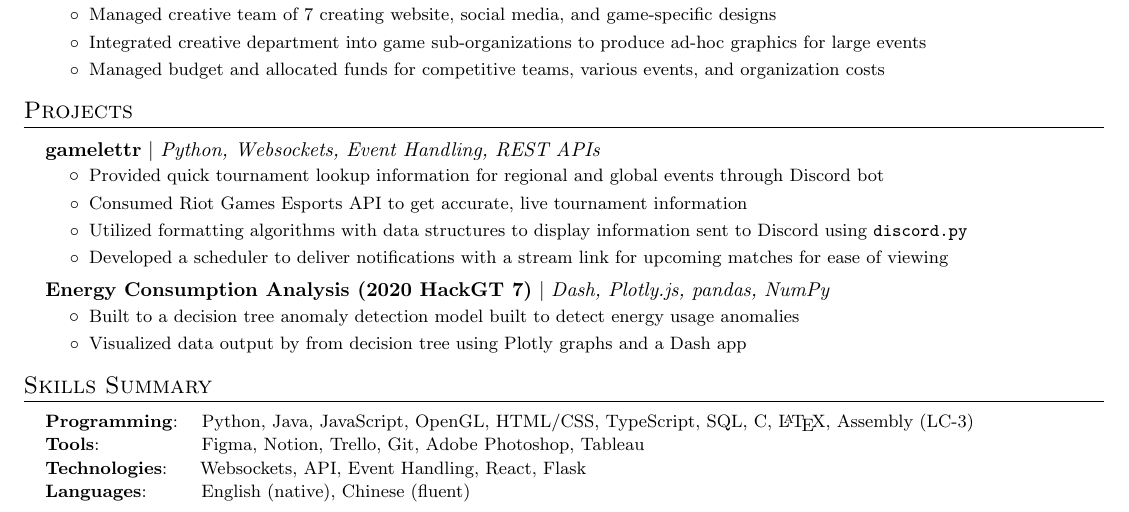
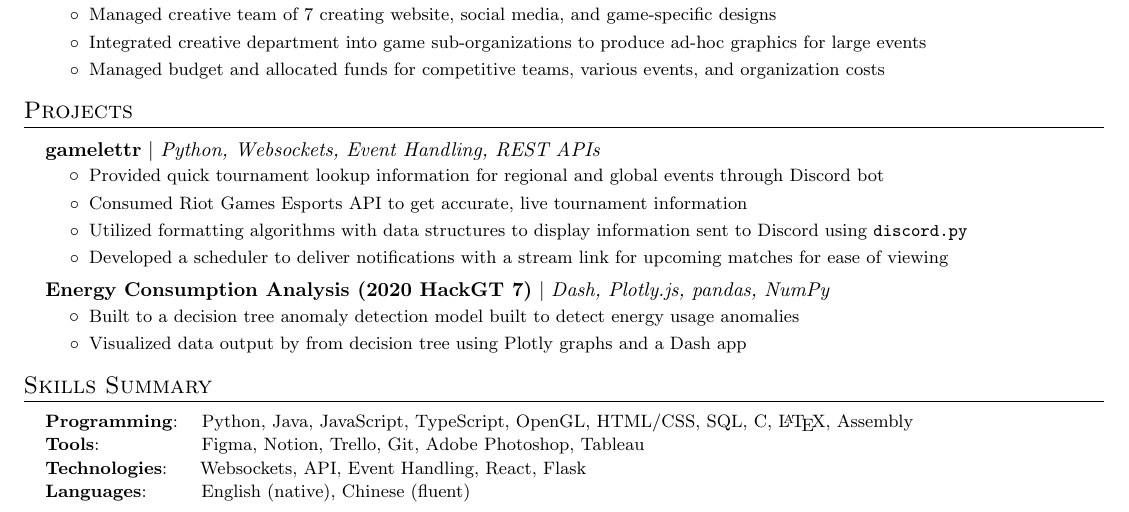
Before and after one commit to shenkw1/resume, a LaTeX CV (resume.tex): part of the page, cut so that both start at the same text. Compiled offline with pdfLaTeX.

Commit message:
rearrange skills and remove lc-3 from assembly

```diff
--- a/resume.tex
+++ b/resume.tex
@@ -235,7 +234,7 @@
 \section{Skills Summary}
 	\resumeSubHeadingListStart
 		\resumeSubItem{Programming}
-			{\hspace{0.6mm}~~Python, Java, JavaScript, OpenGL, HTML/CSS, TypeScript, SQL, C, \LaTeX, Assembly (LC-3)}
+			{\hspace{0.6mm}~~Python, Java, JavaScript, TypeScript, OpenGL, HTML/CSS, SQL, C, \LaTeX, Assembly}
 		\resumeSubItem{Tools}
             {\hspace{0.3mm}~~~~~~~~~~~~~~~Figma, Notion, Trello, Git, Adobe
                 Photoshop, Tableau}
```
Also changed, not shown: resume.tex (1 more changed lines).
